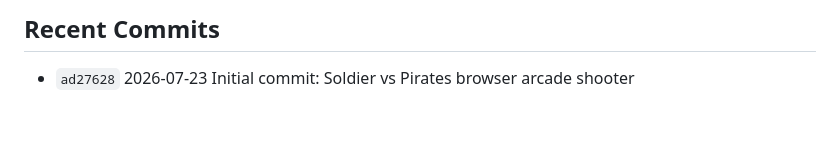
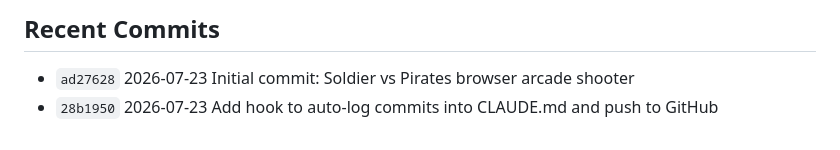
Before and after one commit to ebinroy/pirate-game, a Markdown page: .claude/CLAUDE.md, the part around the change. Rendered like a GitHub page.

Commit message:
docs: log commit 28b1950 in CLAUDE.md

```diff
--- a/.claude/CLAUDE.md
+++ b/.claude/CLAUDE.md
@@ -92,3 +92,4 @@ start/game-over/level-up overlays are plain HTML elements toggled via a `.hidden
 ## Recent Commits
 
 - `ad27628` 2026-07-23 Initial commit: Soldier vs Pirates browser arcade shooter
+- `28b1950` 2026-07-23 Add hook to auto-log commits into CLAUDE.md and push to GitHub
```
